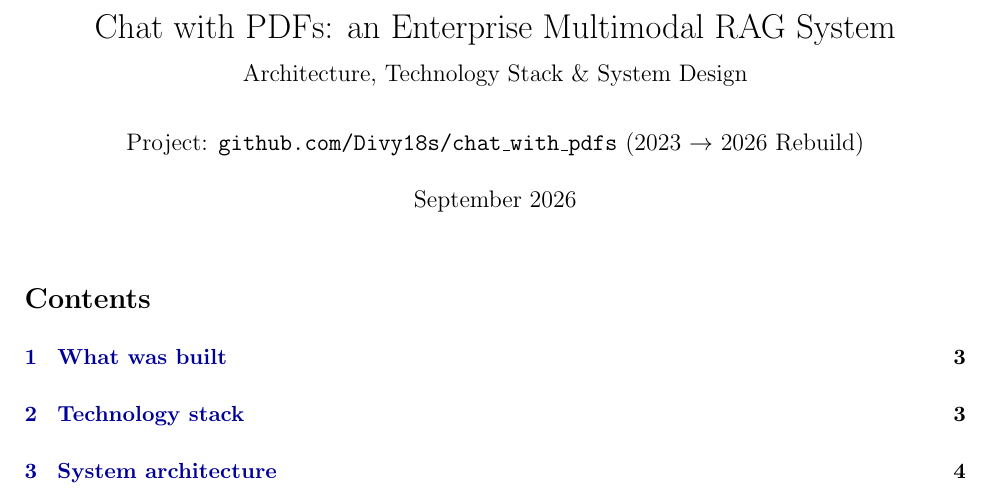
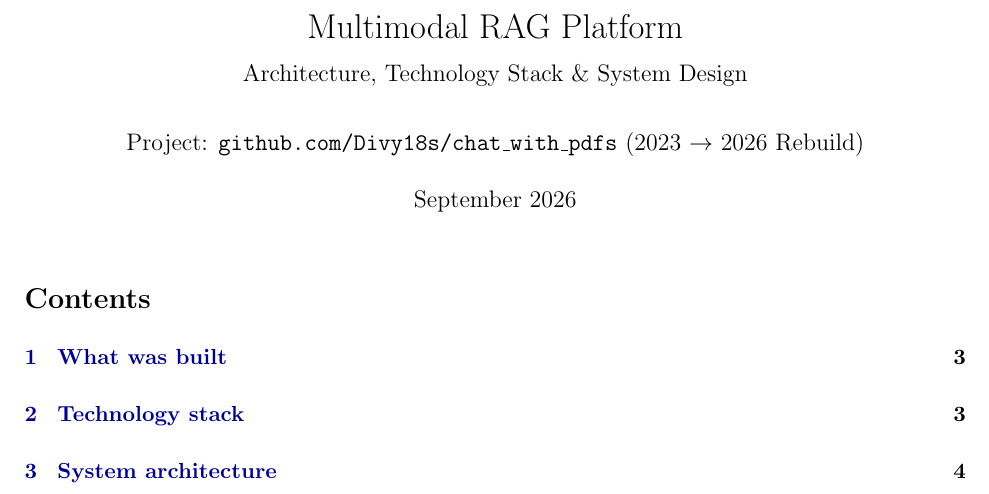
Before and after one commit to Divy18s/chat_with_pdfs, a LaTeX document (docs/architecture.tex): part of page 1 of 15, cut at the place of the change. Compiled offline with pdfLaTeX.

Commit message:
docs(architecture): update title to Multimodal RAG Platform and refine pitch

```diff
--- a/docs/architecture.tex
+++ b/docs/architecture.tex
@@ -28,7 +28,7 @@ diagbox/.style={rectangle,rounded corners,draw=blue!70!black,thick,fill=blue!5,
 diagsmall/.style={rectangle,rounded corners,draw=black!70,thick,fill=black!4,
   text width=4.4cm,minimum height=0.75cm,align=center,font=\scriptsize}
 }
-\title{Chat with PDFs: an Enterprise Multimodal RAG System\\{\large Architecture, Technology Stack \& System Design}}
+\title{Multimodal RAG Platform\\{\large Architecture, Technology Stack \& System Design}}
 \author{Project: \texttt{github.com/Divy18s/chat\_with\_pdfs} (2023 $\rightarrow$ 2026 Rebuild)}
 \date{September 2026}
 \begin{document}
```
Also changed, not shown: docs/architecture.pdf.
